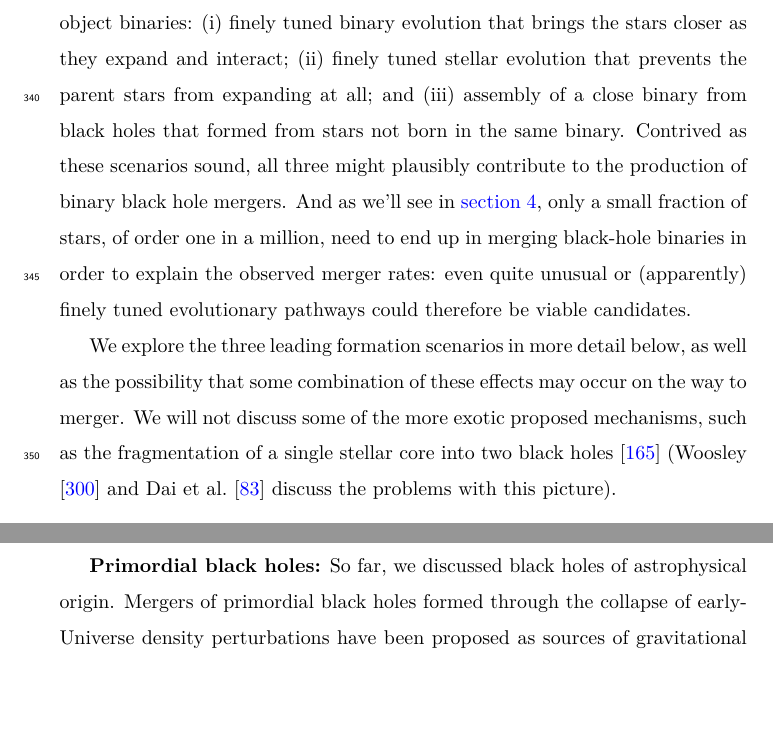
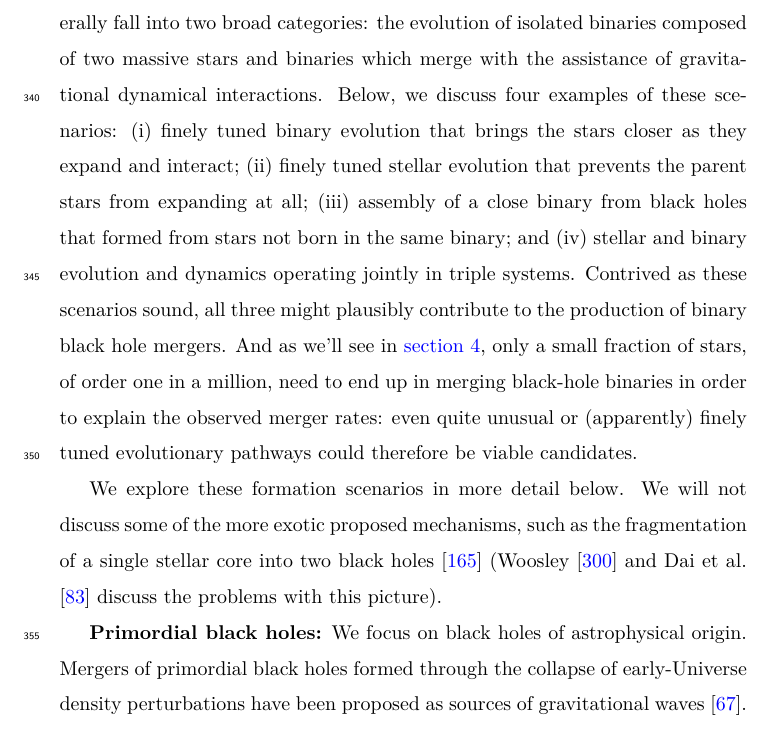
Before and after one commit to ilyamandel/RMP-BBH, a LaTeX paper (RMPreview.tex): two parts of pages 16 and 26 of 66 before the commit and part of page 16 of 67 after it, the two joined at a grey line, cut at the place of the change, the shorter picture padded with empty space. Compiled offline with pdfLaTeX.

Commit message:
Through 3.1

```diff
--- a/RMPreview.tex
+++ b/RMPreview.tex
@@ -250,10 +250,11 @@ When the detection of GW150914 was first announced, many were surprised that it
 
 \textbf{So then why do the gravitational-wave sources exist at all?} Given the above, one might conclude that gravitational-wave driven compact binary mergers should not exist. Yet their existence and detection were expected \citep{ratesdoc}. In fact, \citet{Dyson:1962} conjectured about the existence of merging neutron star binaries even before the first neutron star was observed; \citet{Tutukov:1973} predicted that binary compact objects must naturally (albeit rarely, and at wide separations in their model) form as a result of massive binary evolution; \citet{vdHDeLoore:1973} argued that tight high-mass X-ray binaries -- progenitors of compact object binaries -- must also form; and the Hulse--Taylor binary pulsar \citep{HulseTaylor:1975} demonstrated the existence of binary compact objects that would merge within the age of the Universe \citep[for early explanations of its formation in the context of binary evolution, see][]{FlanneryvdH:1975,DeLoore:1975}.
 
-Three leading formation scenarios have been proposed for merging compact-object binaries: (i) finely tuned binary evolution that brings the stars closer as they expand and interact; (ii) finely tuned stellar evolution that prevents the parent stars from expanding at all; and (iii) assembly of a close binary from black holes that formed from stars not born in the same binary. Contrived as these scenarios sound, all three might plausibly contribute to the production of binary black hole mergers.  And as we'll see in \autoref{merge}, only a small fraction of stars, of order one in a million, need to end up in merging black-hole binaries in order to explain the observed merger rates: even quite unusual or (apparently) finely tuned evolutionary pathways could therefore be viable candidates.
+The proposed formation scenarios for merging compact-object binaries generally fall into two broad categories: the evolution of isolated binaries composed of two massive stars and binaries which merge with the assistance of gravitational dynamical interactions.  Below, we discuss four examples of these scenarios: (i) finely tuned binary evolution that brings the stars closer as they expand and interact; (ii) finely tuned stellar evolution that prevents the parent stars from expanding at all; (iii) assembly of a close binary from black holes that formed from stars not born in the same binary; and (iv) stellar and binary evolution and dynamics operating jointly in triple systems.   Contrived as these scenarios sound, all three might plausibly contribute to the production of binary black hole mergers.  And as we'll see in \autoref{merge}, only a small fraction of stars, of order one in a million, need to end up in merging black-hole binaries in order to explain the observed merger rates: even quite unusual or (apparently) finely tuned evolutionary pathways could therefore be viable candidates.
 
-We explore the three leading formation scenarios in more detail below, as well as the possibility that some combination of these effects may occur on the way to merger. We will not discuss some of the more exotic proposed mechanisms, such as the fragmentation of a single stellar core into two black holes \citep{Loeb:2016} (\citet{Woosley:2016} and \citet{Dai:2017} discuss the problems with this picture).
+We explore these formation scenarios in more detail below. We will not discuss some of the more exotic proposed mechanisms, such as the fragmentation of a single stellar core into two black holes \citep{Loeb:2016} (\citet{Woosley:2016} and \citet{Dai:2017} discuss the problems with this picture).
 
+\textbf{Primordial black holes:}  We focus on black holes of astrophysical origin.   Mergers of primordial black holes formed through the collapse of early-Universe density perturbations have been proposed as sources of gravitational waves \citep{Bird:2016}.   The contribution of primordial black hole mergers to the observed population of gravitational-wave signals is sensitive to the masses of primordial black holes, the total fraction of dark matter they comprise, their initial distribution in binaries or small clusters, and the possibility of gas accretion onto primordial black holes \citep{AliHaimoud:2017, ChenHuang:2018, Korol:2019, DeLuca:2020b, DeLuca:2020a}.
 
 \subsection{The Candidate Formation Scenarios}
 \subsubsection{Coming closer later in life: classical isolated binary evolution via the common-envelope phase}
@@ -332,7 +333,6 @@ Hierarchical triple systems, with a tight inner binary and a third companion on
 
 When the outer binary's orbit is $\gtrsim 5$ times wider than the inner orbit, the triple will be stable (though it may still be driven to instability by mass loss \citep[e.g.,][]{PeretsKratter:2012}).  If the inner and outer orbits in a stable triple have a high relative inclination angle, the transfer of angular momentum between these orbits can increase the eccentricity of the inner binary while keeping its semi-major axis roughly constant. For suitable initial conditions, these Lidov-Kozai oscillations in eccentricity and orbital inclination \citep{Lidov:1962,Kozai:1962} may lead to a drastic growth in the inner binary's eccentricity \citep[for a review, see][]{Naoz:2016}, reducing the binary's periapsis to the point where gravitational-wave emission can harden the binary to merger.  Recent arguments that Lidov-Kozai cycles could contribute to binary black hole mergers include \citet{SilsbeeTremaine:2017} who explored isolated triples, \citet{Antonini:2016} and \citet{Martinez:2020} in the context of dynamically formed triples in globular clusters, and \citet{Hoang:2018} who considered triples with a galactic-centre massive black hole as the outer companion.
 
-\textbf{Primordial black holes:}  So far, we discussed black holes of astrophysical origin.   Mergers of primordial black holes formed through the collapse of early-Universe density perturbations have been proposed as sources of gravitational waves \citep{Bird:2016}.   The contribution of primordial black hole mergers to the observed population of gravitational-wave signals is sensitive to the masses of primordial black holes, the total fraction of dark matter they comprise, their initial distribution in binaries or small clusters, and the possibility of gas accretion onto primordial black holes \citep{AliHaimoud:2017, ChenHuang:2018, Korol:2019, DeLuca:2020b, DeLuca:2020a}.
 
 \section{Expected properties of merging systems}\label{merge}
 
```
